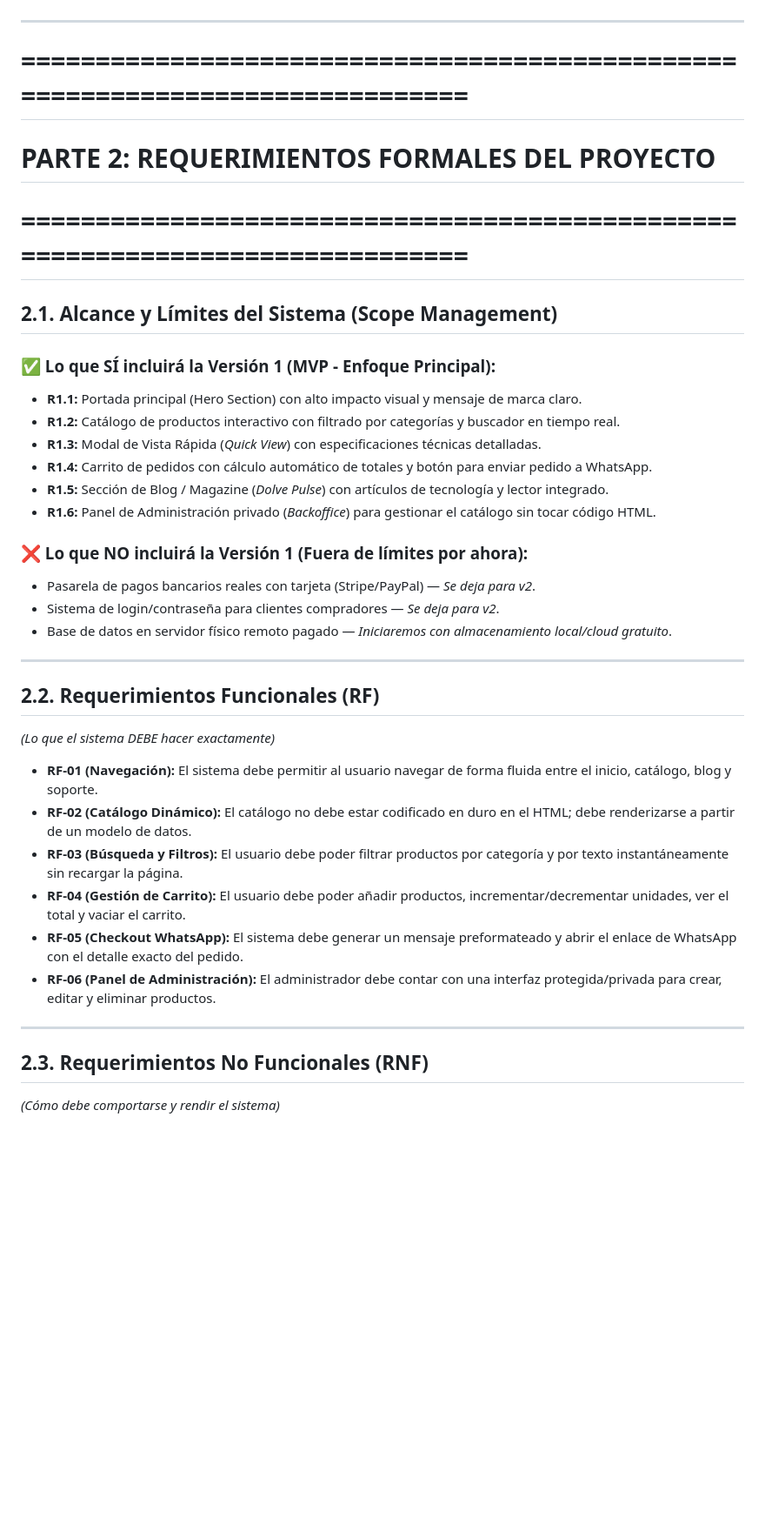
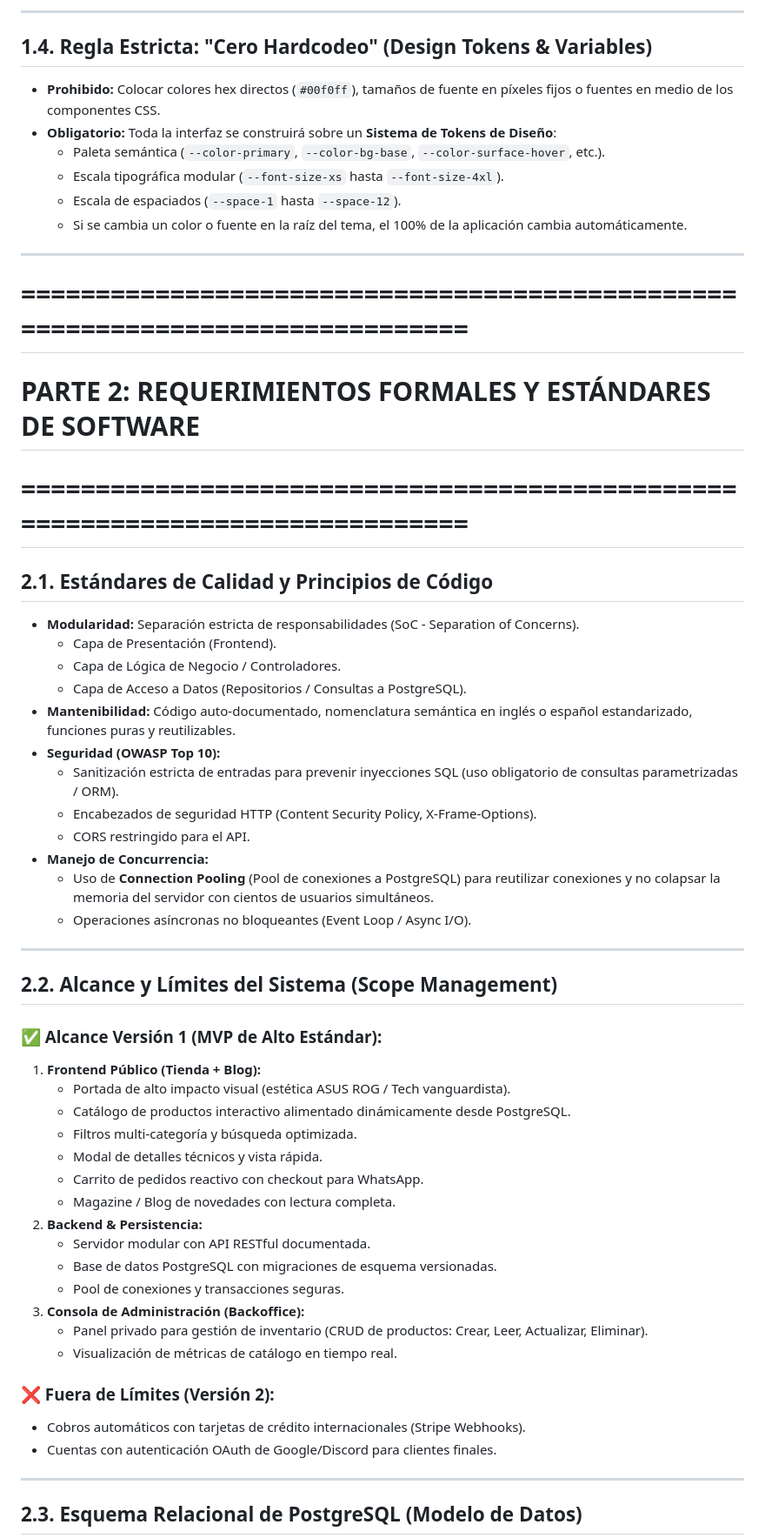
Before and after one commit to nadiesss/dolve-page, a Markdown page: REQUERIMIENTOS.md, the part around one of its changes. Shown at 87% size. Rendered like a GitHub page; blank space fills up the shorter version.

Commit message:
docs: Update REQUERIMIENTOS.md with infrastructure comparison, PostgreSQL schema, and design tokens

```diff
--- a/REQUERIMIENTOS.md
+++ b/REQUERIMIENTOS.md
@@ -38,39 +42,58 @@ Se divide en dos partes fundamentales:
+---
+
+## 1.4. Regla Estricta: "Cero Hardcodeo" (Design Tokens & Variables)
+* **Prohibido:** Colocar colores hex directos (`#00f0ff`), tamaños de fuente en píxeles fijos o fuentes en medio de los componentes CSS.
+* **Obligatorio:** Toda la interfaz se construirá sobre un **Sistema de Tokens de Diseño**:
+  * Paleta semántica (`--color-primary`, `--color-bg-base`, `--color-surface-hover`, etc.).
+  * Escala tipográfica modular (`--font-size-xs` hasta `--font-size-4xl`).
+  * Escala de espaciados (`--space-1` hasta `--space-12`).
+  * Si se cambia un color o fuente en la raíz del tema, el 100% de la aplicación cambia automáticamente.
 
 ---
 
 # ==============================================================================
-# PARTE 2: REQUERIMIENTOS FORMALES DEL PROYECTO
+# PARTE 2: REQUERIMIENTOS FORMALES Y ESTÁNDARES DE SOFTWARE
 # ==============================================================================
 
-## 2.1. Alcance y Límites del Sistema (Scope Management)
-
-### ✅ Lo que SÍ incluirá la Versión 1 (MVP - Enfoque Principal):
-* **R1.1:** Portada principal (Hero Section) con alto impacto visual y mensaje de marca claro.
-* **R1.2:** Catálogo de productos interactivo con filtrado por categorías y buscador en tiempo real.
-* **R1.3:** Modal de Vista Rápida (*Quick View*) con especificaciones técnicas detalladas.
-* **R1.4:** Carrito de pedidos con cálculo automático de totales y botón para enviar pedido a WhatsApp.
-* **R1.5:** Sección de Blog / Magazine (*Dolve Pulse*) con artículos de tecnología y lector integrado.
-* **R1.6:** Panel de Administración privado (*Backoffice*) para gestionar el catálogo sin tocar código HTML.
-
-### ❌ Lo que NO incluirá la Versión 1 (Fuera de límites por ahora):
-* Pasarela de pagos bancarios reales con tarjeta (Stripe/PayPal) — *Se deja para v2*.
-* Sistema de login/contraseña para clientes compradores — *Se deja para v2*.
-* Base de datos en servidor físico remoto pagado — *Iniciaremos con almacenamiento local/cloud gratuito*.
+## 2.1. Estándares de Calidad y Principios de Código
+* **Modularidad:** Separación estricta de responsabilidades (SoC - Separation of Concerns).
+  * Capa de Presentación (Frontend).
+  * Capa de Lógica de Negocio / Controladores.
+  * Capa de Acceso a Datos (Repositorios / Consultas a PostgreSQL).
+* **Mantenibilidad:** Código auto-documentado, nomenclatura semántica en inglés o español estandarizado, funciones puras y reutilizables.
+* **Seguridad (OWASP Top 10):**
+  * Sanitización estricta de entradas para prevenir inyecciones SQL (uso obligatorio de consultas parametrizadas / ORM).
+  * Encabezados de seguridad HTTP (Content Security Policy, X-Frame-Options).
+  * CORS restringido para el API.
+* **Manejo de Concurrencia:**
+  * Uso de **Connection Pooling** (Pool de conexiones a PostgreSQL) para reutilizar conexiones y no colapsar la memoria del servidor con cientos de usuarios simultáneos.
+  * Operaciones asíncronas no bloqueantes (Event Loop / Async I/O).
 
 ---
 
-## 2.2. Requerimientos Funcionales (RF)
-*(Lo que el sistema DEBE hacer exactamente)*
+## 2.2. Alcance y Límites del Sistema (Scope Management)
 
-* **RF-01 (Navegación):** El sistema debe permitir al usuario navegar de forma fluida entre el inicio, catálogo, blog y soporte.
-* **RF-02 (Catálogo Dinámico):** El catálogo no debe estar codificado en duro en el HTML; debe renderizarse a partir de un modelo de datos.
-* **RF-03 (Búsqueda y Filtros):** El usuario debe poder filtrar productos por categoría y por texto instantáneamente sin recargar la página.
-* **RF-04 (Gestión de Carrito):** El usuario debe poder añadir productos, incrementar/decrementar unidades, ver el total y vaciar el carrito.
-* **RF-05 (Checkout WhatsApp):** El sistema debe generar un mensaje preformateado y abrir el enlace de WhatsApp con el detalle exacto del pedido.
-* **RF-06 (Panel de Administración):** El administrador debe contar con una interfaz protegida/privada para crear, editar y eliminar productos.
+### ✅ Alcance Versión 1 (MVP de Alto Estándar):
+1. **Frontend Público (Tienda + Blog):**
+   * Portada de alto impacto visual (estética ASUS ROG / Tech vanguardista).
+   * Catálogo de productos interactivo alimentado dinámicamente desde PostgreSQL.
+   * Filtros multi-categoría y búsqueda optimizada.
+   * Modal de detalles técnicos y vista rápida.
+   * Carrito de pedidos reactivo con checkout para WhatsApp.
+   * Magazine / Blog de novedades con lectura completa.
+2. **Backend & Persistencia:**
+   * Servidor modular con API RESTful documentada.
+   * Base de datos PostgreSQL con migraciones de esquema versionadas.
+   * Pool de conexiones y transacciones seguras.
+3. **Consola de Administración (Backoffice):**
+   * Panel privado para gestión de inventario (CRUD de productos: Crear, Leer, Actualizar, Eliminar).
+   * Visualización de métricas de catálogo en tiempo real.
+
+### ❌ Fuera de Límites (Versión 2):
+* Cobros automáticos con tarjetas de crédito internacionales (Stripe Webhooks).
+* Cuentas con autenticación OAuth de Google/Discord para clientes finales.
 
 ---
 
-## 2.3. Requerimientos No Funcionales (RNF)
-*(Cómo debe comportarse y rendir el sistema)*
+## 2.3. Esquema Relacional de PostgreSQL (Modelo de Datos)
 
```
Also changed, not shown: other parts of REQUERIMIENTOS.md (+106 -62 lines).
